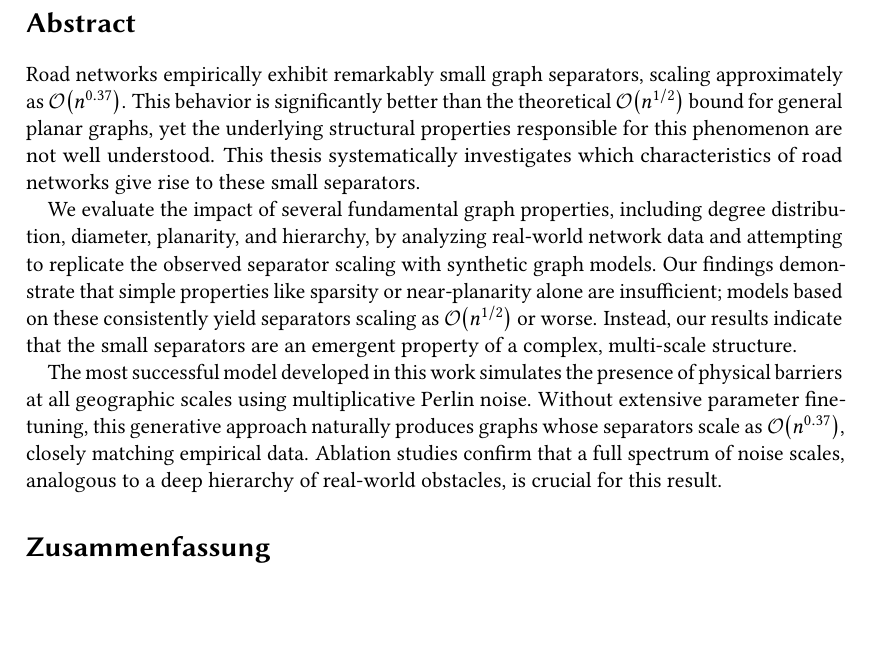
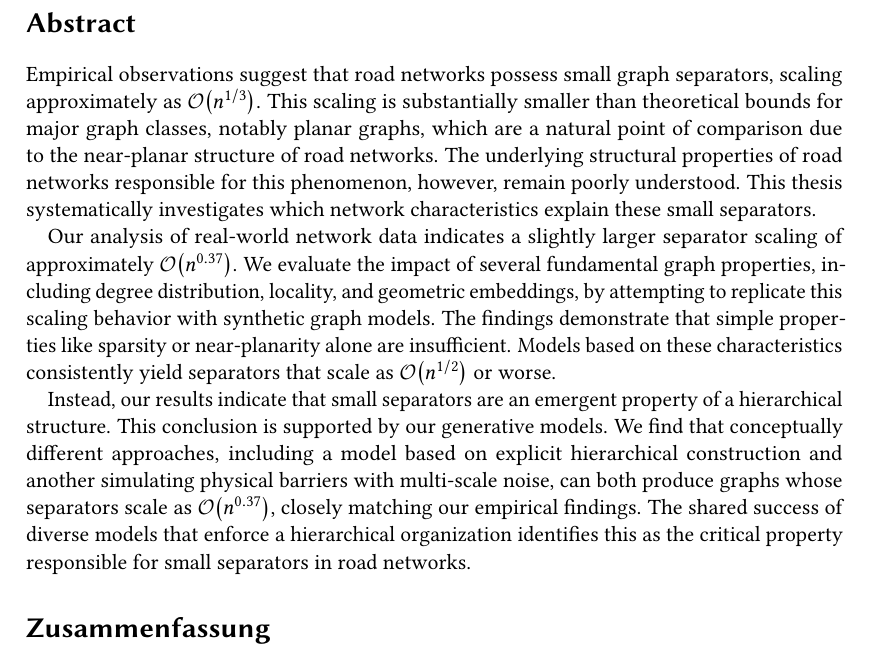
Before and after one commit to SamuelBorn/master-thesis, a LaTeX thesis (thesis.tex, which reads sections/abstract_en.tex): part of page 5 of 65, cut so that both start at the same text, the shorter picture padded with empty space. Compiled offline with pdfLaTeX.

Commit message:
change abstract

```diff
--- a/sections/abstract_en.tex
+++ b/sections/abstract_en.tex
@@ -1,16 +1,16 @@
-%% LaTeX2e class for student theses
-%% sections/abstract_en.tex
-
 \section*{\abstractname}
 
-Road networks empirically exhibit remarkably small graph separators, scaling approximately as \(\bigO{n^{0.37}}\).
-This behavior is significantly better than the theoretical \(\bigO{n^{1/2}}\) bound for general planar graphs, yet the underlying structural properties responsible for this phenomenon are not well understood.
-This thesis systematically investigates which characteristics of road networks give rise to these small separators.
+Empirical observations suggest that road networks possess small graph separators, scaling approximately as \bigO{n^{1/3}}.
+This scaling is substantially smaller than theoretical bounds for major graph classes, notably planar graphs, which are a natural point of comparison due to the near-planar structure of road networks.
+The underlying structural properties of road networks responsible for this phenomenon, however, remain poorly understood.
+This thesis systematically investigates which network characteristics explain these small separators.
 
-We evaluate the impact of several fundamental graph properties, including degree distribution, diameter, planarity, and hierarchy, by analyzing real-world network data and attempting to replicate the observed separator scaling with synthetic graph models.
-Our findings demonstrate that simple properties like sparsity or near-planarity alone are insufficient; models based on these consistently yield separators scaling as \(\bigO{n^{1/2}}\) or worse.
-Instead, our results indicate that the small separators are an emergent property of a complex, multi-scale structure.
+Our analysis of real-world network data indicates a slightly larger separator scaling of approximately \bigO{n^{0.37}}.
+We evaluate the impact of several fundamental graph properties, including degree distribution, locality, and geometric embeddings, by attempting to replicate this scaling behavior with synthetic graph models.
+The findings demonstrate that simple properties like sparsity or near-planarity alone are insufficient.
+Models based on these characteristics consistently yield separators that scale as \bigO{n^{1/2}} or worse.
 
-The most successful model developed in this work simulates the presence of physical barriers at all geographic scales using multiplicative Perlin noise.
-Without extensive parameter fine-tuning, this generative approach naturally produces graphs whose separators scale as \(\bigO{n^{0.37}}\), closely matching empirical data.
-Ablation studies confirm that a full spectrum of noise scales, analogous to a deep hierarchy of real-world obstacles, is crucial for this result.
+Instead, our results indicate that small separators are an emergent property of a hierarchical structure.
+This conclusion is supported by our generative models.
+We find that conceptually different approaches, including a model based on explicit hierarchical construction and another simulating physical barriers with multi-scale noise, can both produce graphs whose separators scale as \bigO{n^{0.37}}, closely matching our empirical findings.
+The shared success of diverse models that enforce a hierarchical organization identifies this as the critical property responsible for small separators in road networks.
```
